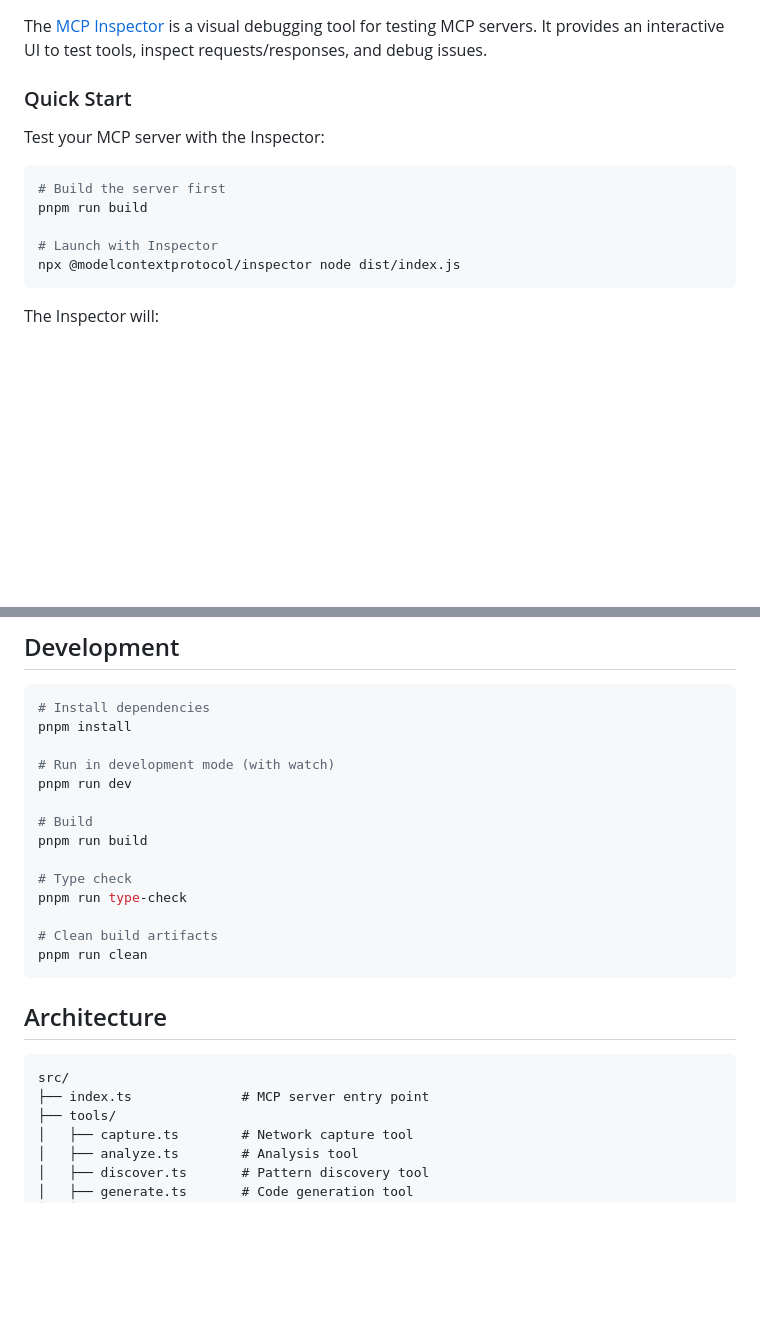
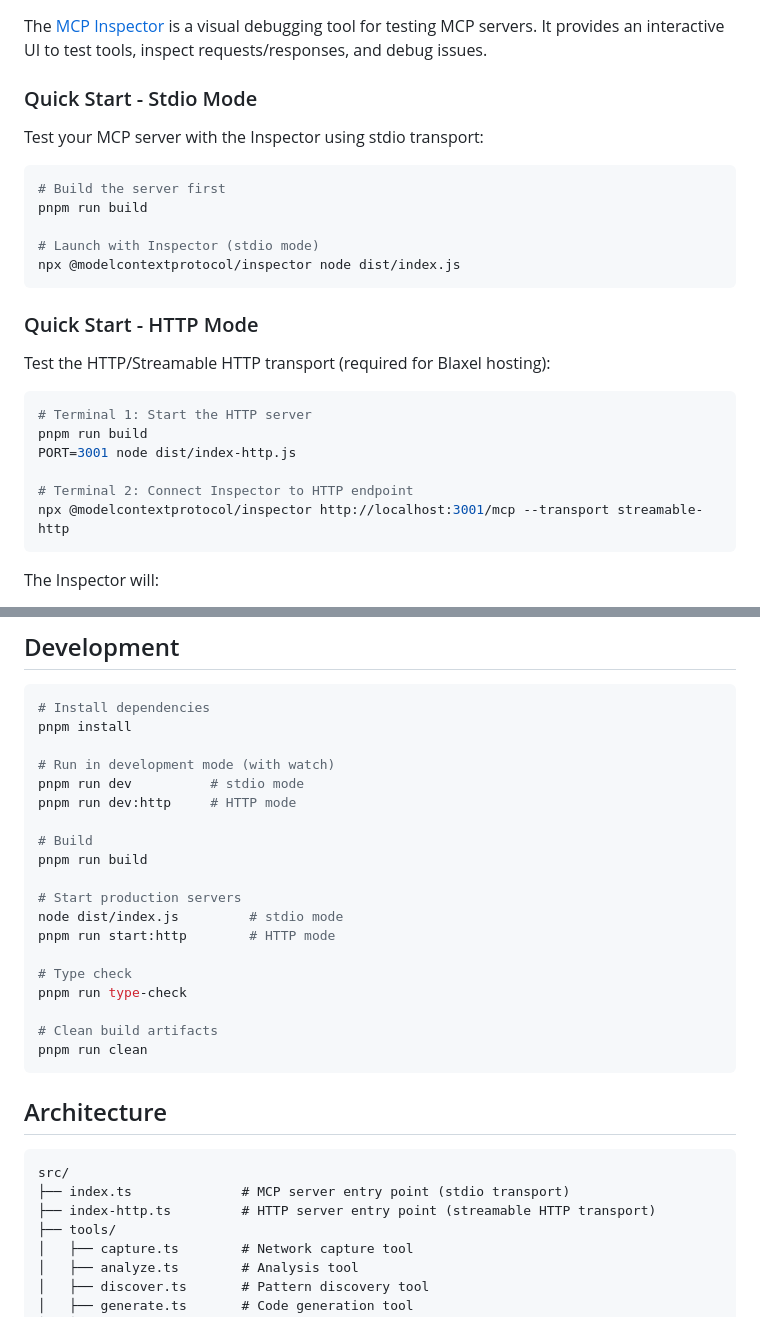
Before and after one commit to kylebrodeur/mcp-network-analyzer, a Markdown page: README.md, 2 parts joined by grey strips. Drawn GitHub-style; blank space fills up the shorter version.

````diff
--- a/README.md
+++ b/README.md
@@ -288,16 +332,29 @@ Search through previously exported data.
 
 The [MCP Inspector](https://github.com/modelcontextprotocol/inspector) is a visual debugging tool for testing MCP servers. It provides an interactive UI to test tools, inspect requests/responses, and debug issues.
 
-### Quick Start
+### Quick Start - Stdio Mode
 
-Test your MCP server with the Inspector:
+Test your MCP server with the Inspector using stdio transport:
 
 ```bash
 # Build the server first
 pnpm run build
 
-# Launch with Inspector
+# Launch with Inspector (stdio mode)
 npx @modelcontextprotocol/inspector node dist/index.js
+```
+
+### Quick Start - HTTP Mode
+
+Test the HTTP/Streamable HTTP transport (required for Blaxel hosting):
+
+```bash
+# Terminal 1: Start the HTTP server
+pnpm run build
+PORT=3001 node dist/index-http.js
+
+# Terminal 2: Connect Inspector to HTTP endpoint
+npx @modelcontextprotocol/inspector http://localhost:3001/mcp --transport streamable-http
 ```
 
 The Inspector will:
@@ -364,10 +421,15 @@ npx @modelcontextprotocol/inspector --cli node dist/index.js \
 pnpm install
 
 # Run in development mode (with watch)
-pnpm run dev
+pnpm run dev          # stdio mode
+pnpm run dev:http     # HTTP mode
 
 # Build
 pnpm run build
+
+# Start production servers
+node dist/index.js         # stdio mode
+pnpm run start:http        # HTTP mode
 
 # Type check
 pnpm run type-check
@@ -380,7 +442,8 @@ pnpm run clean
 
 ```text
 src/
-├── index.ts              # MCP server entry point
+├── index.ts              # MCP server entry point (stdio transport)
+├── index-http.ts         # HTTP server entry point (streamable HTTP transport)
 ├── tools/
 │   ├── capture.ts        # Network capture tool
 │   ├── analyze.ts        # Analysis tool
````
Also changed, not shown: other parts of README.md (+44 -0 lines), docs/PROJECT_STATUS.md (+19 -4 lines).
